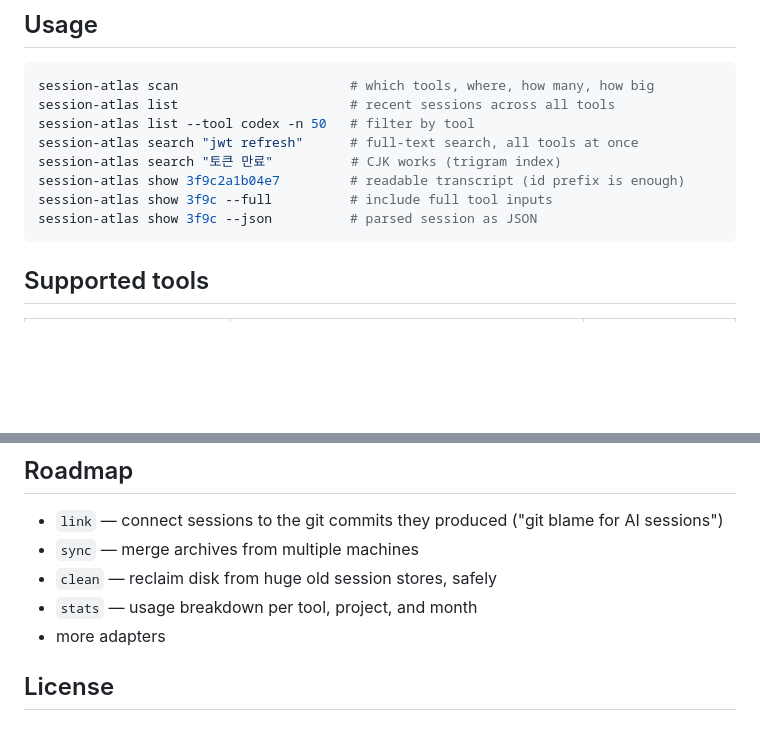
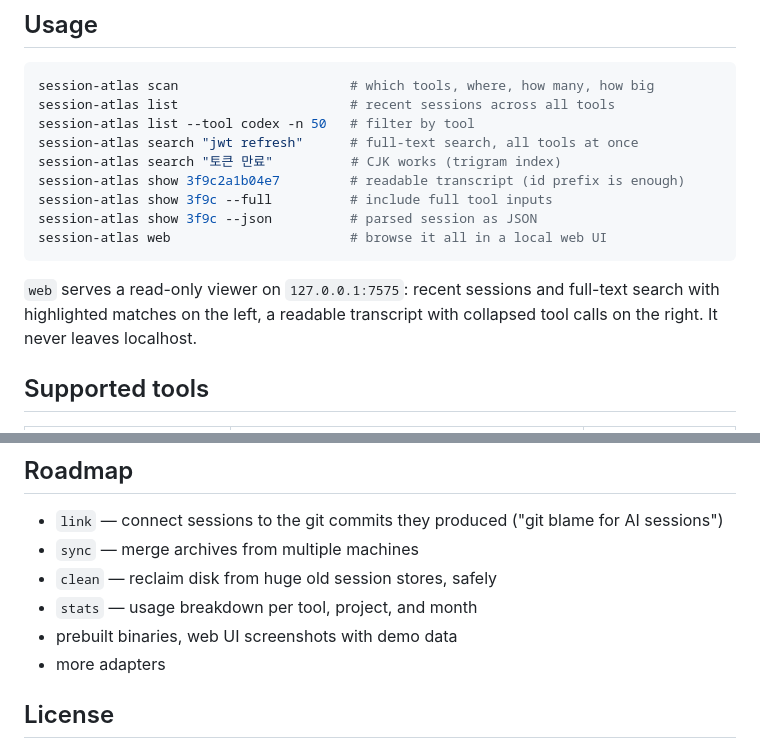
Before and after one commit to youdie006/sessionwiki, a Markdown page: README.md, 2 parts joined by grey strips. Drawn GitHub-style; blank space fills up the shorter version.

Commit message:
README: document the web viewer

````diff
--- a/README.md
+++ b/README.md
@@ -50,7 +50,10 @@ session-atlas search "토큰 만료"          # CJK works (trigram index)
 session-atlas show 3f9c2a1b04e7         # readable transcript (id prefix is enough)
 session-atlas show 3f9c --full          # include full tool inputs
 session-atlas show 3f9c --json          # parsed session as JSON
+session-atlas web                       # browse it all in a local web UI
 ```
+
+`web` serves a read-only viewer on `127.0.0.1:7575`: recent sessions and full-text search with highlighted matches on the left, a readable transcript with collapsed tool calls on the right. It never leaves localhost.
 
 ## Supported tools
 
@@ -89,6 +92,7 @@ Sessions contain your code and your conversations. session-atlas:
 - `sync` — merge archives from multiple machines
 - `clean` — reclaim disk from huge old session stores, safely
 - `stats` — usage breakdown per tool, project, and month
+- prebuilt binaries, web UI screenshots with demo data
 - more adapters
 
 ## License
````
